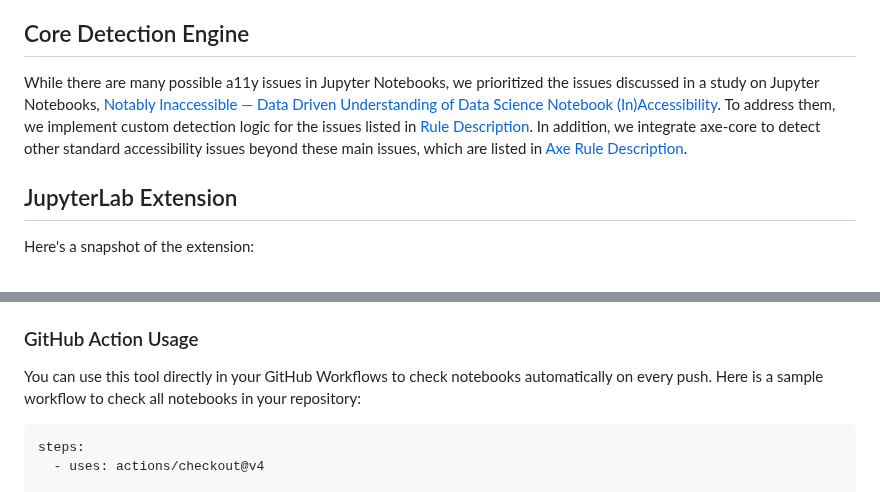
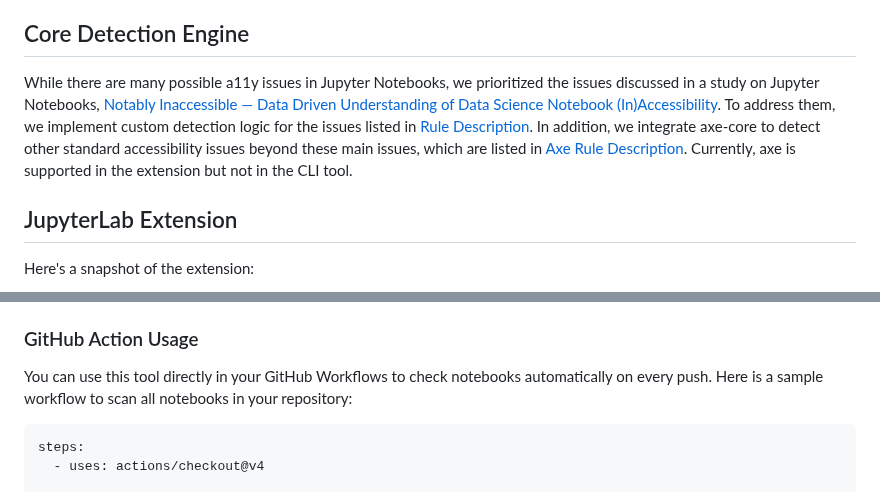
Before and after one commit to berkeley-dsep-infra/jupyterlab-a11y-checker, a Markdown page: README.md, 2 parts joined by grey strips. GitHub-like rendering.

````diff
--- a/README.md
+++ b/README.md
@@ -11,7 +11,7 @@ Users can use this tool in two ways:
 
 ## Core Detection Engine
 
-While there are many possible a11y issues in Jupyter Notebooks, we prioritized the issues discussed in a study on Jupyter Notebooks, [Notably Inaccessible — Data Driven Understanding of Data Science Notebook (In)Accessibility](https://arxiv.org/pdf/2308.03241). To address them, we implement custom detection logic for the issues listed in [Rule Description](./doc/rules.md). In addition, we integrate axe-core to detect other standard accessibility issues beyond these main issues, which are listed in [Axe Rule Description](https://github.com/dequelabs/axe-core/blob/develop/doc/rule-descriptions.md).
+While there are many possible a11y issues in Jupyter Notebooks, we prioritized the issues discussed in a study on Jupyter Notebooks, [Notably Inaccessible — Data Driven Understanding of Data Science Notebook (In)Accessibility](https://arxiv.org/pdf/2308.03241). To address them, we implement custom detection logic for the issues listed in [Rule Description](./doc/rules.md). In addition, we integrate axe-core to detect other standard accessibility issues beyond these main issues, which are listed in [Axe Rule Description](https://github.com/dequelabs/axe-core/blob/develop/doc/rule-descriptions.md). Currently, axe is supported in the extension but not in the CLI tool.
 
 ## JupyterLab Extension
 
@@ -44,7 +44,7 @@ npx @jupyterlab-a11y-checker/cli path/to/your_notebook.ipynb
 
 ### GitHub Action Usage
 
-You can use this tool directly in your GitHub Workflows to check notebooks automatically on every push. Here is a sample workflow to check all notebooks in your repository:
+You can use this tool directly in your GitHub Workflows to check notebooks automatically on every push. Here is a sample workflow to scan all notebooks in your repository:
 
 ```yaml
 steps:
````
